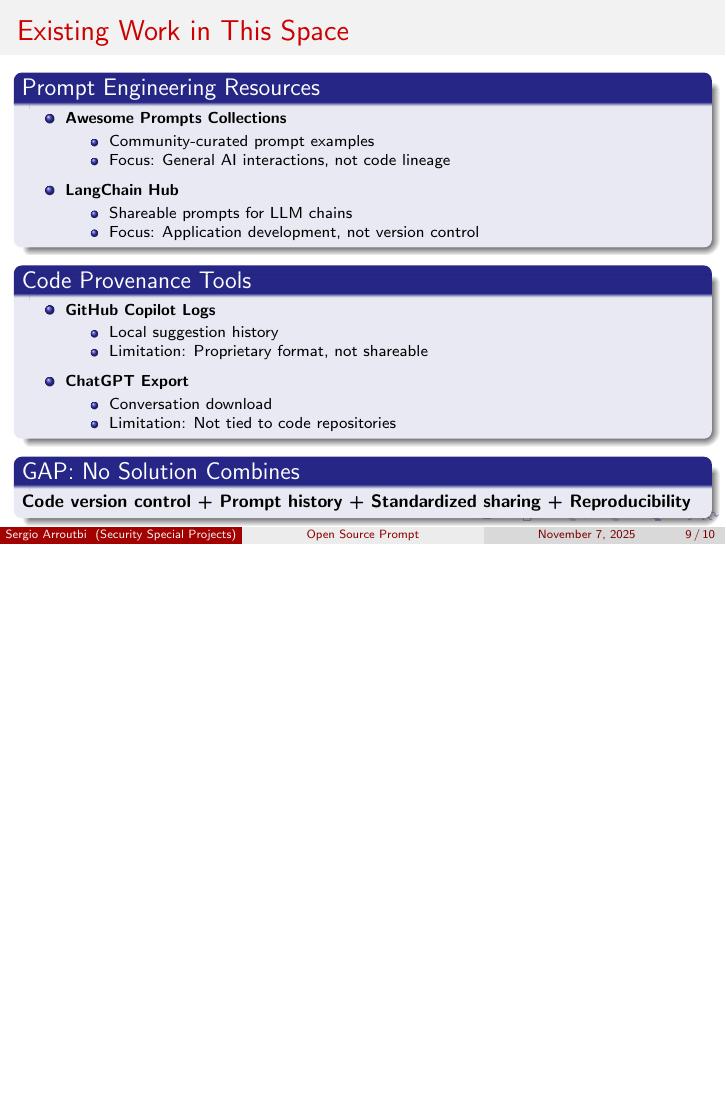
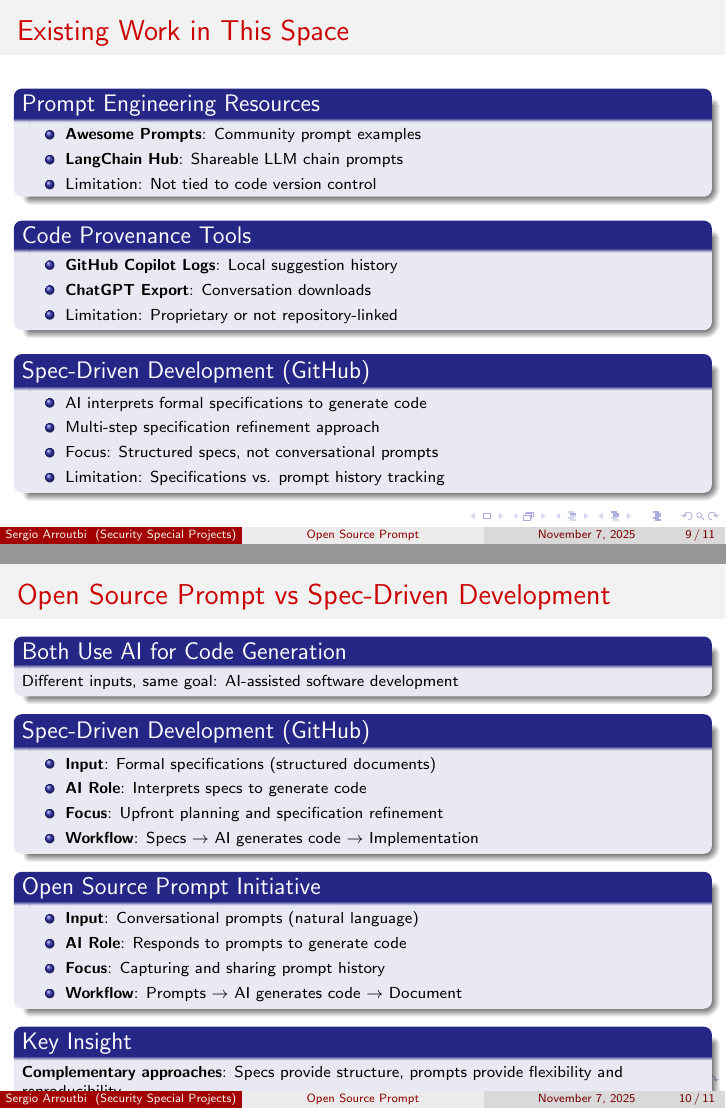
Before and after one commit to opensourceprompt/slides, LaTeX slides (20251107-OpenSourcePromptReducedVersion/000-open-source-prompt.tex, which reads 20251107-OpenSourcePromptReducedVersion/007-similar-initiatives.tex, 20251107-OpenSourcePromptReducedVersion/008-comparison.tex): page 9 of 10 before the commit and pages 9 and 10 of 11 after it, the two joined at a grey line, the shorter picture padded with empty space. Compiled offline with pdfLaTeX.

Commit message:
Add Spec-Driven initiative description/comparison (#4)
Signed-off-by: Sergio Arroutbi <sarroutb@redhat.com>

```diff
--- a/20251107-OpenSourcePromptReducedVersion/007-similar-initiatives.tex
+++ b/20251107-OpenSourcePromptReducedVersion/007-similar-initiatives.tex
@@ -2,43 +2,30 @@
 
 \begin{frame}{Existing Work in This Space}
   \begin{block}{Prompt Engineering Resources}
+    \scriptsize
     \begin{itemize}
-      \scriptsize
-      \item \textbf{Awesome Prompts Collections}
-        \begin{itemize}
-          \scriptsize
-          \item Community-curated prompt examples
-          \item Focus: General AI interactions, not code lineage
-        \end{itemize}
-      \item \textbf{LangChain Hub}
-        \begin{itemize}
-          \scriptsize
-          \item Shareable prompts for LLM chains
-          \item Focus: Application development, not version control
-        \end{itemize}
+      \item \textbf{Awesome Prompts}: Community prompt examples
+      \item \textbf{LangChain Hub}: Shareable LLM chain prompts
+      \item Limitation: Not tied to code version control
     \end{itemize}
   \end{block}
 
   \begin{block}{Code Provenance Tools}
+    \scriptsize
     \begin{itemize}
-      \scriptsize
-      \item \textbf{GitHub Copilot Logs}
-        \begin{itemize}
-          \scriptsize
-          \item Local suggestion history
-          \item Limitation: Proprietary format, not shareable
-        \end{itemize}
-      \item \textbf{ChatGPT Export}
-        \begin{itemize}
-          \scriptsize
-          \item Conversation download
-          \item Limitation: Not tied to code repositories
-        \end{itemize}
+      \item \textbf{GitHub Copilot Logs}: Local suggestion history
+      \item \textbf{ChatGPT Export}: Conversation downloads
+      \item Limitation: Proprietary or not repository-linked
     \end{itemize}
   \end{block}
 
-  \begin{block}{GAP: No Solution Combines}
-    \footnotesize
-    \textbf{Code version control + Prompt history + Standardized sharing + Reproducibility}
+  \begin{block}{Spec-Driven Development (GitHub)}
+    \scriptsize
+    \begin{itemize}
+      \item AI interprets formal specifications to generate code
+      \item Multi-step specification refinement approach
+      \item Focus: Structured specs, not conversational prompts
+      \item Limitation: Specifications vs. prompt history tracking
+    \end{itemize}
   \end{block}
 \end{frame}
--- /dev/null
+++ b/20251107-OpenSourcePromptReducedVersion/008-comparison.tex
@@ -0,0 +1,33 @@
+\section{Comparison}
+
+\begin{frame}{Open Source Prompt vs Spec-Driven Development}
+  \begin{block}{Both Use AI for Code Generation}
+    \scriptsize
+    Different inputs, same goal: AI-assisted software development
+  \end{block}
+
+  \begin{block}{Spec-Driven Development (GitHub)}
+    \scriptsize
+    \begin{itemize}
+      \item \textbf{Input}: Formal specifications (structured documents)
+      \item \textbf{AI Role}: Interprets specs to generate code
+      \item \textbf{Focus}: Upfront planning and specification refinement
+      \item \textbf{Workflow}: Specs $\rightarrow$ AI generates code $\rightarrow$ Implementation
+    \end{itemize}
+  \end{block}
+
+  \begin{block}{Open Source Prompt Initiative}
+    \scriptsize
+    \begin{itemize}
+      \item \textbf{Input}: Conversational prompts (natural language)
+      \item \textbf{AI Role}: Responds to prompts to generate code
+      \item \textbf{Focus}: Capturing and sharing prompt history
+      \item \textbf{Workflow}: Prompts $\rightarrow$ AI generates code $\rightarrow$ Document
+    \end{itemize}
+  \end{block}
+
+  \begin{block}{Key Insight}
+    \scriptsize
+    \textbf{Complementary approaches}: Specs provide structure, prompts provide flexibility and reproducibility
+  \end{block}
+\end{frame}
```
Also changed, not shown: 20251107-OpenSourcePromptReducedVersion/000-open-source-prompt.tex (+1 -0 lines).
